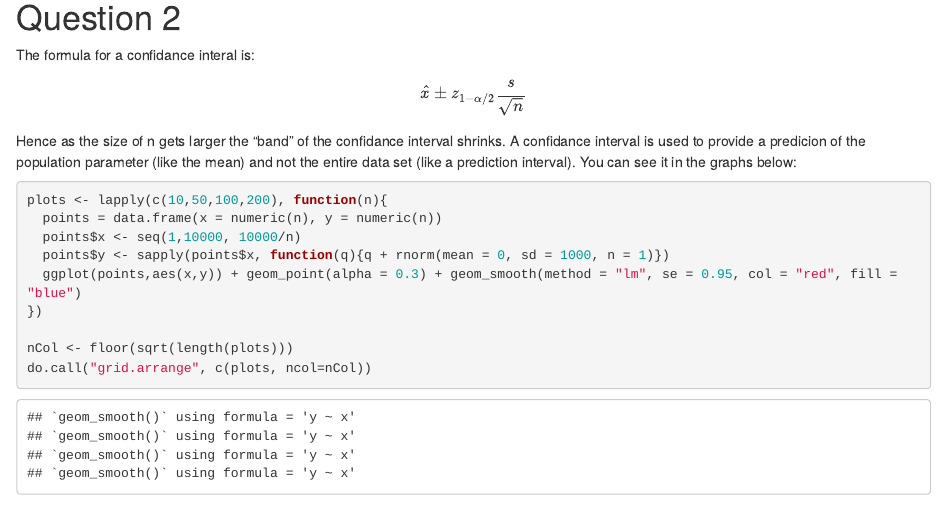
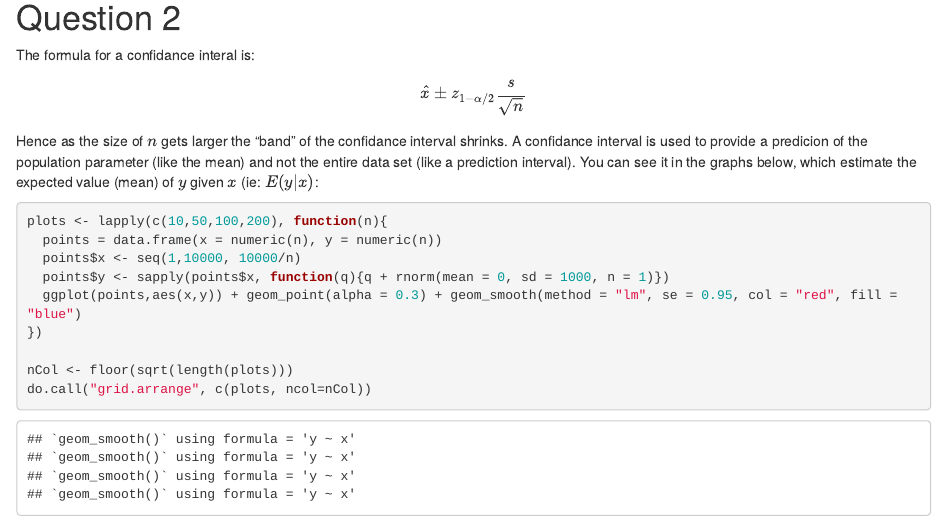
Before and after one commit to marcishak/econ3203butinR, an R Markdown document (pset2/pset2.Rmd): the page in a window 1100 px wide, from 3840 px down. Rendered offline with R 4.5, knitr and Pandoc, with nearby package versions; code that draws random numbers runs with fixed seeds of ours; some code elsewhere in the file could not run offline.

Commit message:
clarified q2 of pset2

````diff
--- a/pset2/pset2.Rmd
+++ b/pset2/pset2.Rmd
@@ -162,7 +162,7 @@ The formula for a confidance interal is:
 \hat{x} \pm  z_{1-\alpha/2}\frac{s}{\sqrt{n}}
 \]
 
-Hence as the size of n gets larger the "band" of the confidance interval shrinks. A confidance interval is used to provide a predicion of the population parameter (like the mean) and not the entire data set (like a prediction interval). You can see it in the graphs below:
+Hence as the size of \(n\) gets larger the "band" of the confidance interval shrinks. A confidance interval is used to provide a predicion of the population parameter (like the mean) and not the entire data set (like a prediction interval). You can see it in the graphs below, which estimate the expected value (mean) of \(y\) given \(x\) (ie: \(E(y|x)\):
 
 ```{r}
 
````
Also changed, not shown: pset2/pset2.nb.html, 1 other file.
